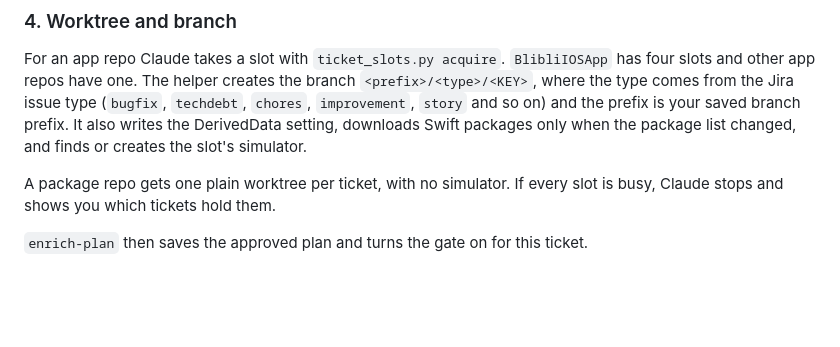
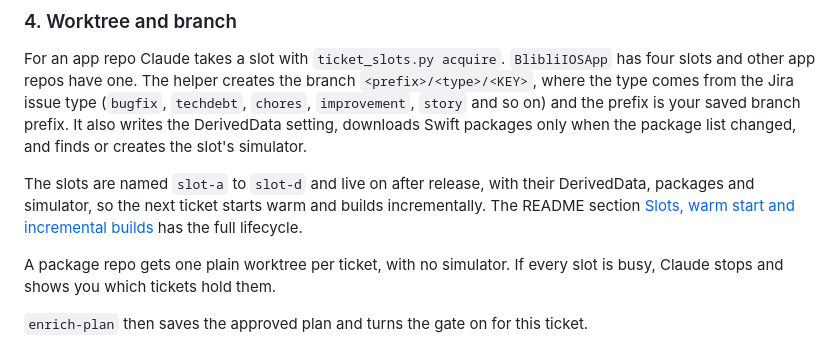
Before and after one commit to gdncomm-aditya-h/adit-mobile-orchestration, a Markdown page: docs/ticket-flow.md, the part around the change. Rendered like a GitHub page; blank space fills up the shorter version.

```diff
--- a/docs/ticket-flow.md
+++ b/docs/ticket-flow.md
@@ -62,6 +62,8 @@ The first thing after approval is moving the ticket to its in-work status. The s
 ### 4. Worktree and branch
 
 For an app repo Claude takes a slot with `ticket_slots.py acquire`. `BlibliIOSApp` has four slots and other app repos have one. The helper creates the branch `<prefix>/<type>/<KEY>`, where the type comes from the Jira issue type (`bugfix`, `techdebt`, `chores`, `improvement`, `story` and so on) and the prefix is your saved branch prefix. It also writes the DerivedData setting, downloads Swift packages only when the package list changed, and finds or creates the slot's simulator.
+
+The slots are named `slot-a` to `slot-d` and live on after release, with their DerivedData, packages and simulator, so the next ticket starts warm and builds incrementally. The README section [Slots, warm start and incremental builds](../README.md#slots-warm-start-and-incremental-builds) has the full lifecycle.
 
 A package repo gets one plain worktree per ticket, with no simulator. If every slot is busy, Claude stops and shows you which tickets hold them.
 
```
Also changed, not shown: README.md (+50 -3 lines), assets/ticket-to-pr-workflow.png, 2 other files.
